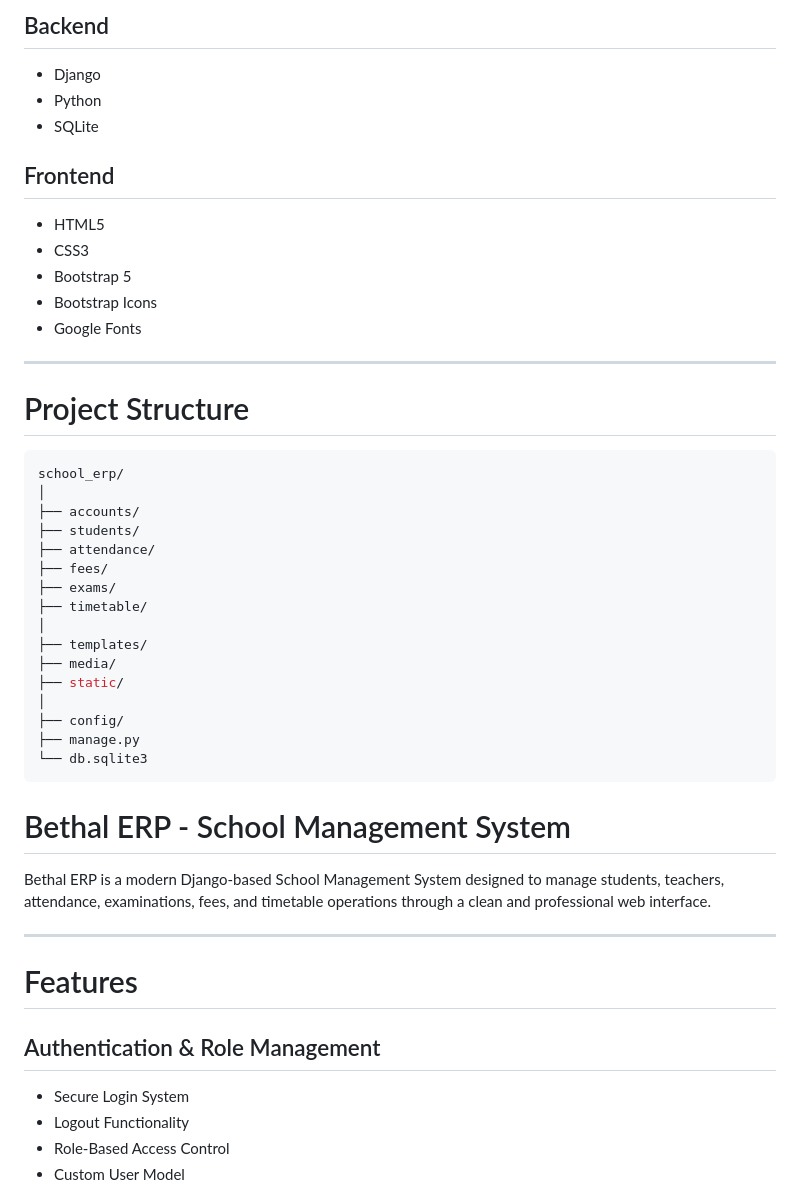
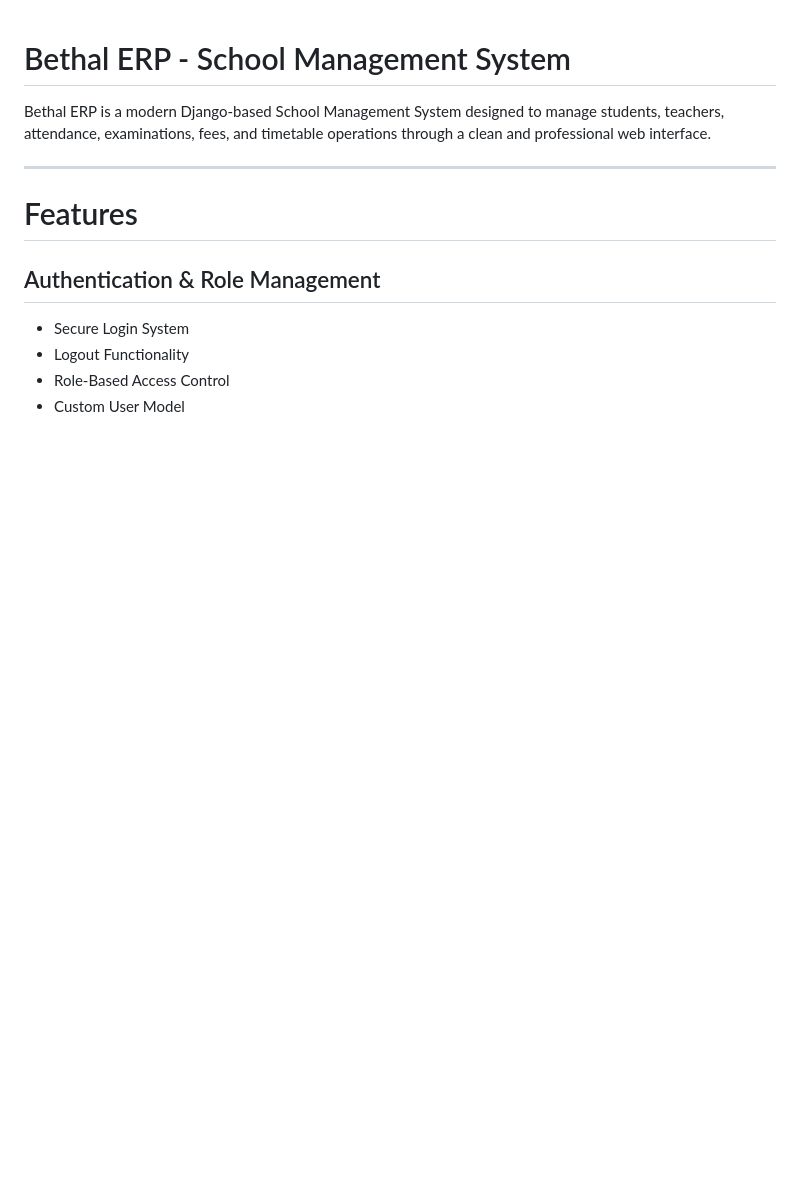
Before and after one commit to Mugilan-11/School_erp_system, a Markdown page: README.md, the part around one of its changes. Drawn GitHub-style; blank space fills up the shorter version.

````diff
--- a/README.md
+++ b/README.md
@@ -71,37 +1,3 @@ Bethal ERP is a modern Django-based School Management System designed to manage
-## Backend
-- Django
-- Python
-- SQLite
-
-## Frontend
-- HTML5
-- CSS3
-- Bootstrap 5
-- Bootstrap Icons
-- Google Fonts
-
----
-
-# Project Structure
-
-```bash
-school_erp/
-│
-├── accounts/
-├── students/
-├── attendance/
-├── fees/
-├── exams/
-├── timetable/
-│
-├── templates/
-├── media/
-├── static/
-│
-├── config/
-├── manage.py
-└── db.sqlite3
-```
 # Bethal ERP - School Management System
 
 Bethal ERP is a modern Django-based School Management System designed to manage students, teachers, attendance, examinations, fees, and timetable operations through a clean and professional web interface.
````
Also changed, not shown: other parts of README.md (+0 -70 lines).
